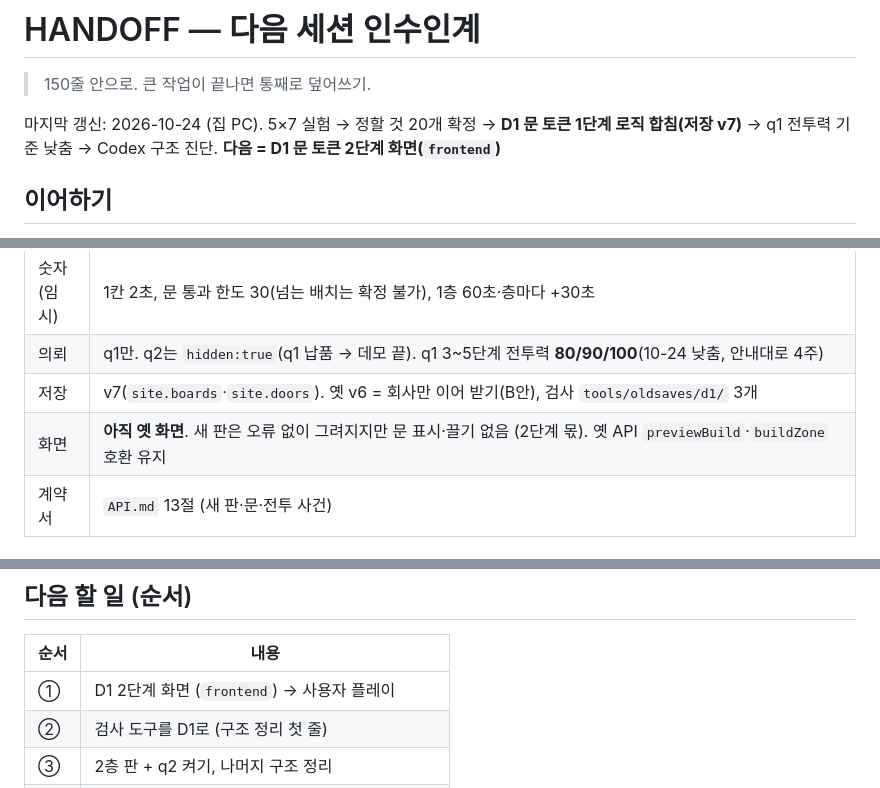
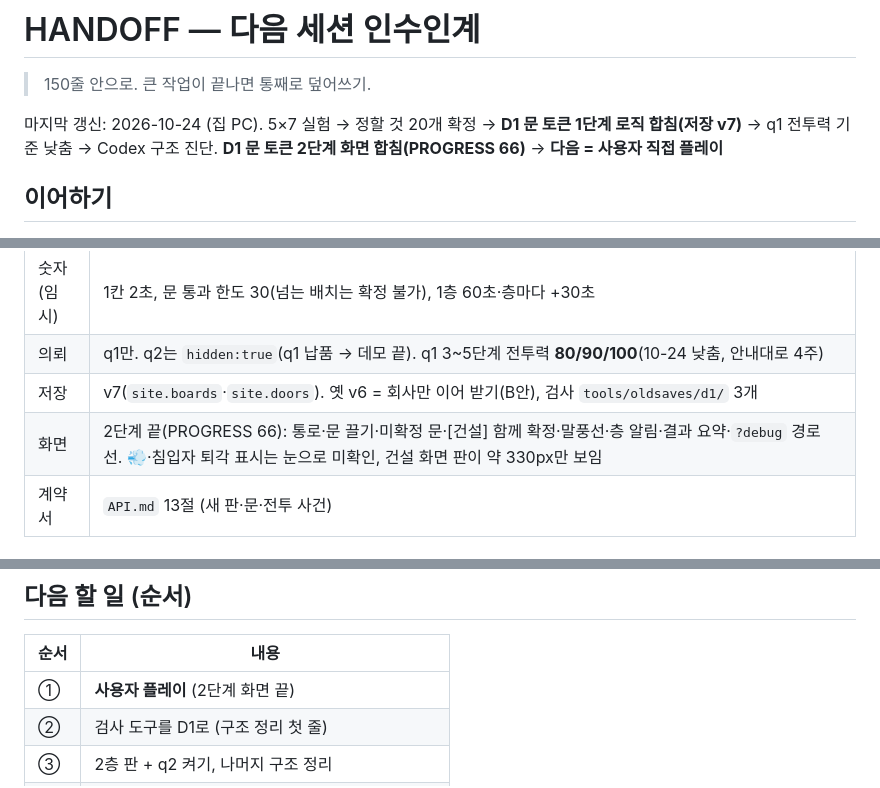
Before and after one commit to stlemm-rgb/dungeon, a Markdown page: HANDOFF.md, 3 parts joined by grey strips. Drawn GitHub-style.

```diff
--- a/HANDOFF.md
+++ b/HANDOFF.md
@@ -2,7 +2,7 @@
 
 > 150줄 안으로. 큰 작업이 끝나면 통째로 덮어쓰기.
 
-마지막 갱신: 2026-10-24 (집 PC). 5×7 실험 → 정할 것 20개 확정 → **D1 문 토큰 1단계 로직 합침(저장 v7)** → q1 전투력 기준 낮춤 → Codex 구조 진단. **다음 = D1 문 토큰 2단계 화면(`frontend`)**
+마지막 갱신: 2026-10-24 (집 PC). 5×7 실험 → 정할 것 20개 확정 → **D1 문 토큰 1단계 로직 합침(저장 v7)** → q1 전투력 기준 낮춤 → Codex 구조 진단. **D1 문 토큰 2단계 화면 합침(PROGRESS 66)** → **다음 = 사용자 직접 플레이**
 
 ## 이어하기
 1. `git pull` → `py tools/check_all.py` (11개 통과해야 함). 실험 페이지 `node prototype/door_lab/selftest.js` (32개)
@@ -22,7 +22,7 @@
 | 숫자 (임시) | 1칸 2초, 문 통과 한도 30(넘는 배치는 확정 불가), 1층 60초·층마다 +30초 |
 | 의뢰 | q1만. q2는 `hidden:true`(q1 납품 → 데모 끝). q1 3~5단계 전투력 **80/90/100**(10-24 낮춤, 안내대로 4주) |
 | 저장 | v7(`site.boards`·`site.doors`). 옛 v6 = 회사만 이어 받기(B안), 검사 `tools/oldsaves/d1/` 3개 |
-| 화면 | **아직 옛 화면**. 새 판은 오류 없이 그려지지만 문 표시·끌기 없음 (2단계 몫). 옛 API `previewBuild`·`buildZone` 호환 유지 |
+| 화면 | 2단계 끝(PROGRESS 66): 통로·문 끌기·미확정 문·[건설] 함께 확정·말풍선·층 알림·결과 요약·`?debug` 경로 선. 💨·침입자 퇴각 표시는 눈으로 미확인, 건설 화면 판이 약 330px만 보임 |
 | 계약서 | `API.md` 13절 (새 판·문·전투 사건) |
 
 ## 정한 것 (10-24, 자세한 건 `docs/DESIGN_D1_DOORS.md` 12절)
@@ -56,7 +56,7 @@
 ## 다음 할 일 (순서)
 | 순서 | 내용 |
 | --- | --- |
-| ① | D1 2단계 화면 (`frontend`) → 사용자 플레이 |
+| ① | **사용자 플레이** (2단계 화면 끝) |
 | ② | 검사 도구를 D1로 (구조 정리 첫 줄) |
 | ③ | 2층 판 + q2 켜기, 나머지 구조 정리 |
 | ④ | 방 합치기 설계·실험 (`docs/DESIGN_DOORS.md` 7절) |
```
Also changed, not shown: PROGRESS.md (+2 -0 lines).
